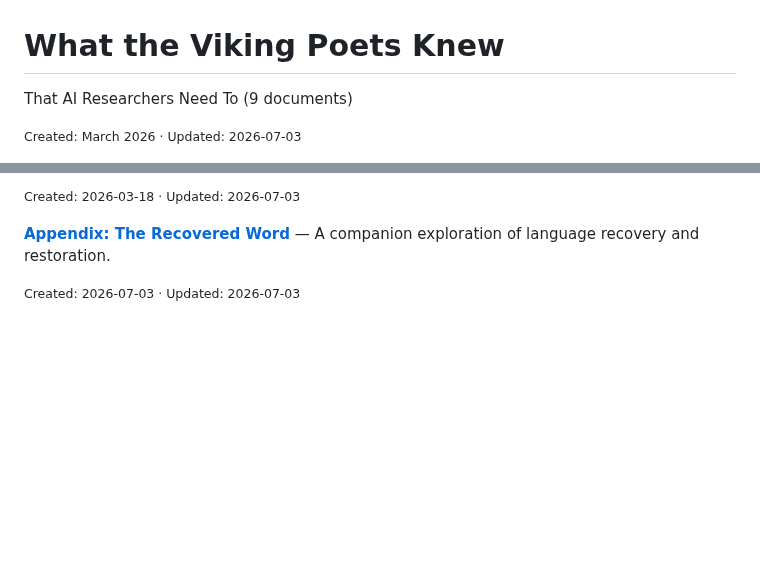
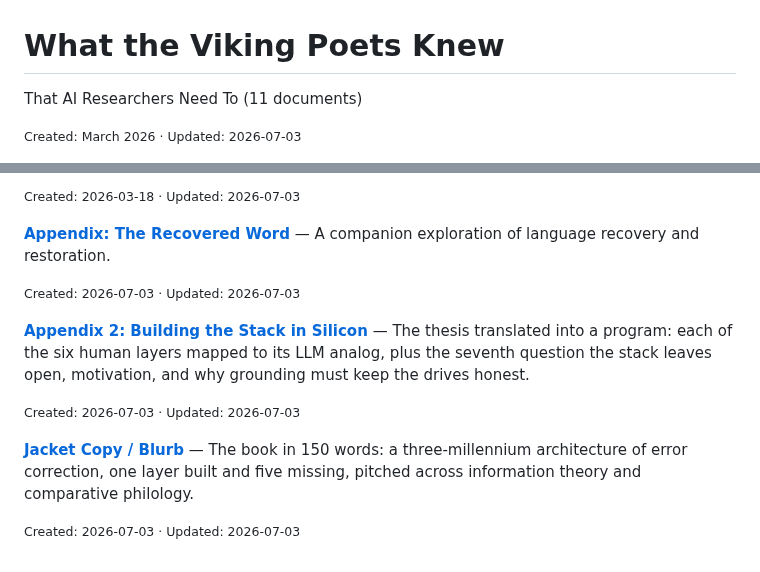
Before and after one commit to moebiusV/papers, a Markdown page: papers/viking-poets/README.md, 2 parts joined by grey strips. Rendered like a GitHub page; blank space fills up the shorter version.

Commit message:
Regen README

```diff
--- a/papers/viking-poets/README.md
+++ b/papers/viking-poets/README.md
@@ -1,6 +1,6 @@
 # What the Viking Poets Knew
 
-That AI Researchers Need To (9 documents)
+That AI Researchers Need To (11 documents)
 
 <small>Created: March 2026 · Updated: 2026-07-03</small>
 
@@ -82,3 +82,11 @@ same stack.*
 **[Appendix: The Recovered Word](chapters/08_appendix_the_recovered_word.md)** — A companion exploration of language recovery and restoration.
 
 <small>Created: 2026-07-03 · Updated: 2026-07-03</small>
+
+**[Appendix 2: Building the Stack in Silicon](chapters/09_appendix_2_building_the_stack_in_silicon.md)** — The thesis translated into a program: each of the six human layers mapped to its LLM analog, plus the seventh question the stack leaves open, motivation, and why grounding must keep the drives honest.
+
+<small>Created: 2026-07-03 · Updated: 2026-07-03</small>
+
+**[Jacket Copy / Blurb](chapters/blurb_jacket_copy.md)** — The book in 150 words: a three-millennium architecture of error correction, one layer built and five missing, pitched across information theory and comparative philology.
+
+<small>Created: 2026-07-03 · Updated: 2026-07-03</small>
```
